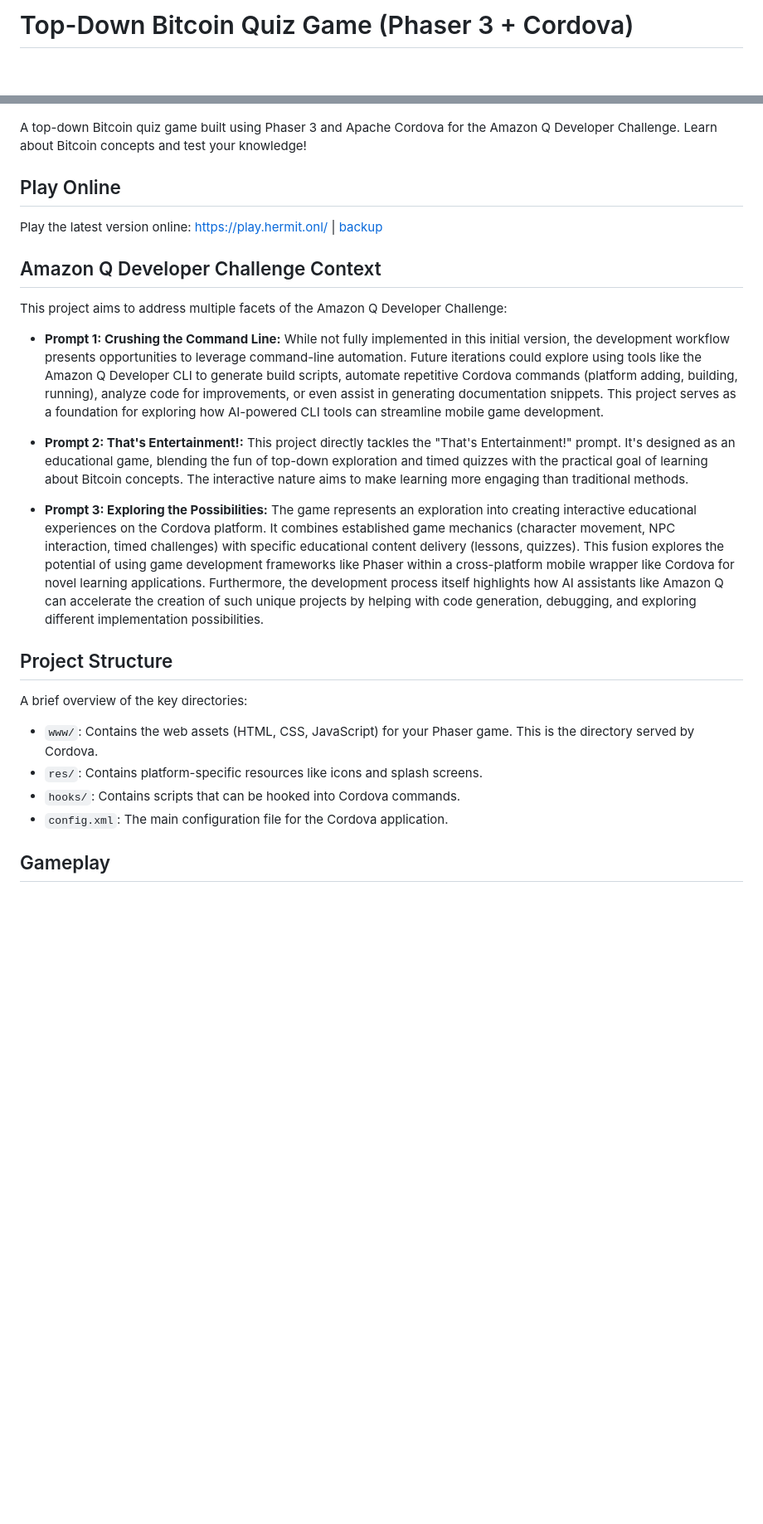
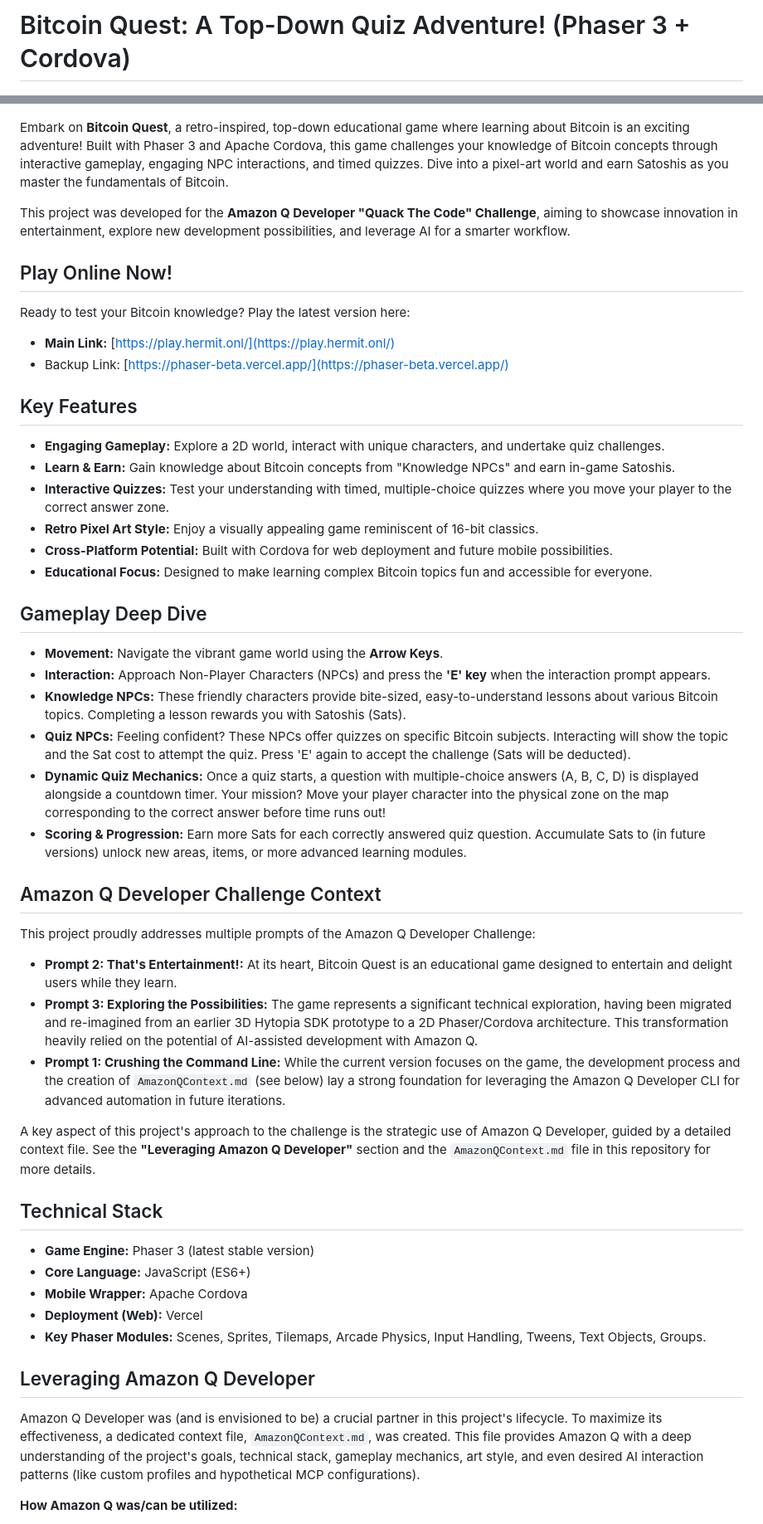
Before and after one commit to hermitonl/mmo, a Markdown page: README.md, 2 parts joined by grey strips. Shown: that part at 83% size. Rendered like a GitHub page; blank space fills up the shorter version.

```diff
--- a/README.md
+++ b/README.md
@@ -1,31 +1,56 @@
-# Top-Down Bitcoin Quiz Game (Phaser 3 + Cordova)
+# Bitcoin Quest: A Top-Down Quiz Adventure! (Phaser 3 + Cordova)
 
 ![screenshot](screenshot.png)
 
-A top-down Bitcoin quiz game built using Phaser 3 and Apache Cordova for the Amazon Q Developer Challenge. Learn about Bitcoin concepts and test your knowledge!
+Embark on **Bitcoin Quest**, a retro-inspired, top-down educational game where learning about Bitcoin is an exciting adventure! Built with Phaser 3 and Apache Cordova, this game challenges your knowledge of Bitcoin concepts through interactive gameplay, engaging NPC interactions, and timed quizzes. Dive into a pixel-art world and earn Satoshis as you master the fundamentals of Bitcoin.
 
-## Play Online
+This project was developed for the **Amazon Q Developer "Quack The Code" Challenge**, aiming to showcase innovation in entertainment, explore new development possibilities, and leverage AI for a smarter workflow.
 
-Play the latest version online: https://play.hermit.onl/ | [backup](https://phaser-beta.vercel.app/)
+## Play Online Now!
+
+Ready to test your Bitcoin knowledge? Play the latest version here:
+*   **Main Link:** [https://play.hermit.onl/](https://play.hermit.onl/)
+*   Backup Link: [https://phaser-beta.vercel.app/](https://phaser-beta.vercel.app/)
+
+## Key Features
+
+*   **Engaging Gameplay:** Explore a 2D world, interact with unique characters, and undertake quiz challenges.
+*   **Learn & Earn:** Gain knowledge about Bitcoin concepts from "Knowledge NPCs" and earn in-game Satoshis.
+*   **Interactive Quizzes:** Test your understanding with timed, multiple-choice quizzes where you move your player to the correct answer zone.
+*   **Retro Pixel Art Style:** Enjoy a visually appealing game reminiscent of 16-bit classics.
+*   **Cross-Platform Potential:** Built with Cordova for web deployment and future mobile possibilities.
+*   **Educational Focus:** Designed to make learning complex Bitcoin topics fun and accessible for everyone.
+
+## Gameplay Deep Dive
+
+*   **Movement:** Navigate the vibrant game world using the **Arrow Keys**.
+*   **Interaction:** Approach Non-Player Characters (NPCs) and press the **'E' key** when the interaction prompt appears.
+*   **Knowledge NPCs:** These friendly characters provide bite-sized, easy-to-understand lessons about various Bitcoin topics. Completing a lesson rewards you with Satoshis (Sats).
+*   **Quiz NPCs:** Feeling confident? These NPCs offer quizzes on specific Bitcoin subjects. Interacting will show the topic and the Sat cost to attempt the quiz. Press 'E' again to accept the challenge (Sats will be deducted).
+*   **Dynamic Quiz Mechanics:** Once a quiz starts, a question with multiple-choice answers (A, B, C, D) is displayed alongside a countdown timer. Your mission? Move your player character into the physical zone on the map corresponding to the correct answer before time runs out!
+*   **Scoring & Progression:** Earn more Sats for each correctly answered quiz question. Accumulate Sats to (in future versions) unlock new areas, items, or more advanced learning modules.
 
 ## Amazon Q Developer Challenge Context
 
-This project aims to address multiple facets of the Amazon Q Developer Challenge:
+This project proudly addresses multiple prompts of the Amazon Q Developer Challenge:
 
-*   **Prompt 1: Crushing the Command Line:** While not fully implemented in this initial version, the development workflow presents opportunities to leverage command-line automation. Future iterations could explore using tools like the Amazon Q Developer CLI to generate build scripts, automate repetitive Cordova commands (platform adding, building, running), analyze code for improvements, or even assist in generating documentation snippets. This project serves as a foundation for exploring how AI-powered CLI tools can streamline mobile game development.
+*   **Prompt 2: That's Entertainment!:** At its heart, Bitcoin Quest is an educational game designed to entertain and delight users while they learn.
+*   **Prompt 3: Exploring the Possibilities:** The game represents a significant technical exploration, having been migrated and re-imagined from an earlier 3D Hytopia SDK prototype to a 2D Phaser/Cordova architecture. This transformation heavily relied on the potential of AI-assisted development with Amazon Q.
+*   **Prompt 1: Crushing the Command Line:** While the current version focuses on the game, the development process and the creation of `AmazonQContext.md` (see below) lay a strong foundation for leveraging the Amazon Q Developer CLI for advanced automation in future iterations.
 
-*   **Prompt 2: That's Entertainment!:** This project directly tackles the "That's Entertainment!" prompt. It's designed as an educational game, blending the fun of top-down exploration and timed quizzes with the practical goal of learning about Bitcoin concepts. The interactive nature aims to make learning more engaging than traditional methods.
+A key aspect of this project's approach to the challenge is the strategic use of Amazon Q Developer, guided by a detailed context file. See the **"Leveraging Amazon Q Developer"** section and the `AmazonQContext.md` file in this repository for more details.
 
-*   **Prompt 3: Exploring the Possibilities:** The game represents an exploration into creating interactive educational experiences on the Cordova platform. It combines established game mechanics (character movement, NPC interaction, timed challenges) with specific educational content delivery (lessons, quizzes). This fusion explores the potential of using game development frameworks like Phaser within a cross-platform mobile wrapper like Cordova for novel learning applications. Furthermore, the development process itself highlights how AI assistants like Amazon Q can accelerate the creation of such unique projects by helping with code generation, debugging, and exploring different implementation possibilities.
+## Technical Stack
 
-## Project Structure
+*   **Game Engine:** Phaser 3 (latest stable version)
+*   **Core Language:** JavaScript (ES6+)
+*   **Mobile Wrapper:** Apache Cordova
+*   **Deployment (Web):** Vercel
+*   **Key Phaser Modules:** Scenes, Sprites, Tilemaps, Arcade Physics, Input Handling, Tweens, Text Objects, Groups.
 
-A brief overview of the key directories:
+## Leveraging Amazon Q Developer
 
-*   `www/`: Contains the web assets (HTML, CSS, JavaScript) for your Phaser game. This is the directory served by Cordova.
-*   `res/`: Contains platform-specific resources like icons and splash screens.
-*   `hooks/`: Contains scripts that can be hooked into Cordova commands.
-*   `config.xml`: The main configuration file for the Cordova application.
+Amazon Q Developer was (and is envisioned to be) a crucial partner in this project's lifecycle. To maximize its effectiveness, a dedicated context file, `AmazonQContext.md`, was created. This file provides Amazon Q with a deep understanding of the project's goals, technical stack, gameplay mechanics, art style, and even desired AI interaction patterns (like custom profiles and hypothetical MCP configurations).
 
-## Gameplay
+**How Amazon Q was/can be utilized:**
 
```
Also changed, not shown: other parts of README.md (+62 -53 lines).
